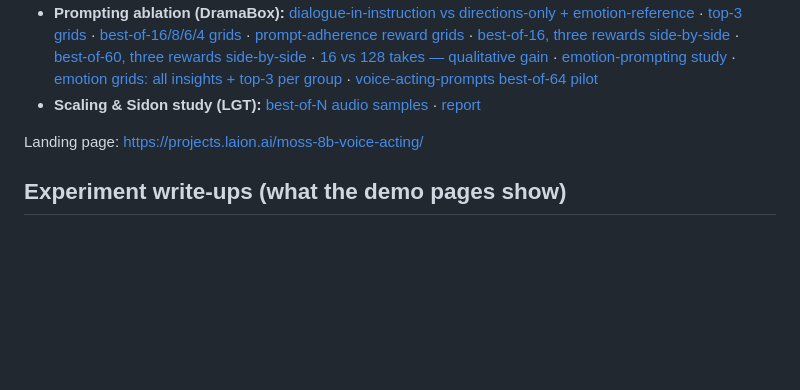
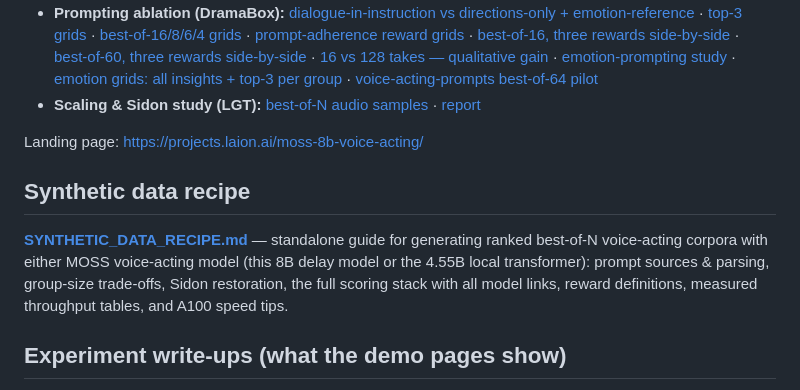
Before and after one commit to LAION-AI/moss-8b-voice-acting, a Markdown page: README.md, the part around the change. Drawn GitHub-style; blank space fills up the shorter version.

Commit message:
docs: standalone synthetic-data recipe (both MOSS voice-acting models)

```diff
--- a/README.md
+++ b/README.md
@@ -103,6 +103,14 @@ Hosted on GitHub Pages (play the audio in-browser):
 Landing page: <https://projects.laion.ai/moss-8b-voice-acting/>
 
 
+## Synthetic data recipe
+
+**[SYNTHETIC_DATA_RECIPE.md](SYNTHETIC_DATA_RECIPE.md)** — standalone guide for generating ranked
+best-of-N voice-acting corpora with either MOSS voice-acting model (this 8B delay model or the
+4.55B local transformer): prompt sources & parsing, group-size trade-offs, Sidon restoration,
+the full scoring stack with all model links, reward definitions, measured throughput tables,
+and A100 speed tips.
+
 ## Experiment write-ups (what the demo pages show)
 
 All pages are self-contained HTML with embedded audio — click any link above and press play.
```
Also changed, not shown: SYNTHETIC_DATA_RECIPE.md (added, +188 -0 lines).
